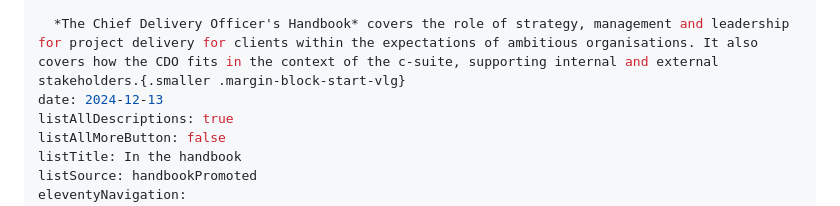
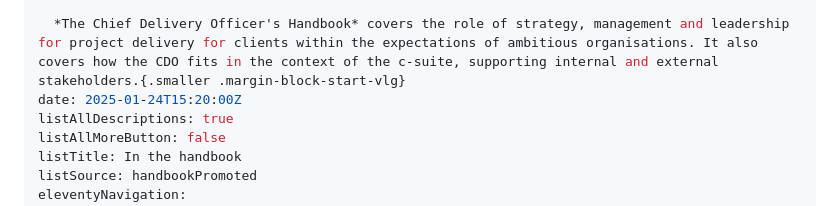
Before and after one commit to joesb/helios360, a Markdown page: content/handbook/index.md, the part around the change. Drawn GitHub-style.

Commit message:
Update publish date

```diff
--- a/content/handbook/index.md
+++ b/content/handbook/index.md
@@ -7,7 +7,7 @@ jumbotron: |
   **An essential guide to leading delivery projects, teams and programs for agencies, client service businesses and SaaS product companies, with insights and guidance for professional services directors, client services directors, and other delivery principal roles.**
 
   *The Chief Delivery Officer's Handbook* covers the role of strategy, management and leadership for project delivery for clients within the expectations of ambitious organisations. It also covers how the CDO fits in the context of the c-suite, supporting internal and external stakeholders.{.smaller .margin-block-start-vlg}
-date: 2024-12-13
+date: 2025-01-24T15:20:00Z
 listAllDescriptions: true
 listAllMoreButton: false
 listTitle: In the handbook
```
